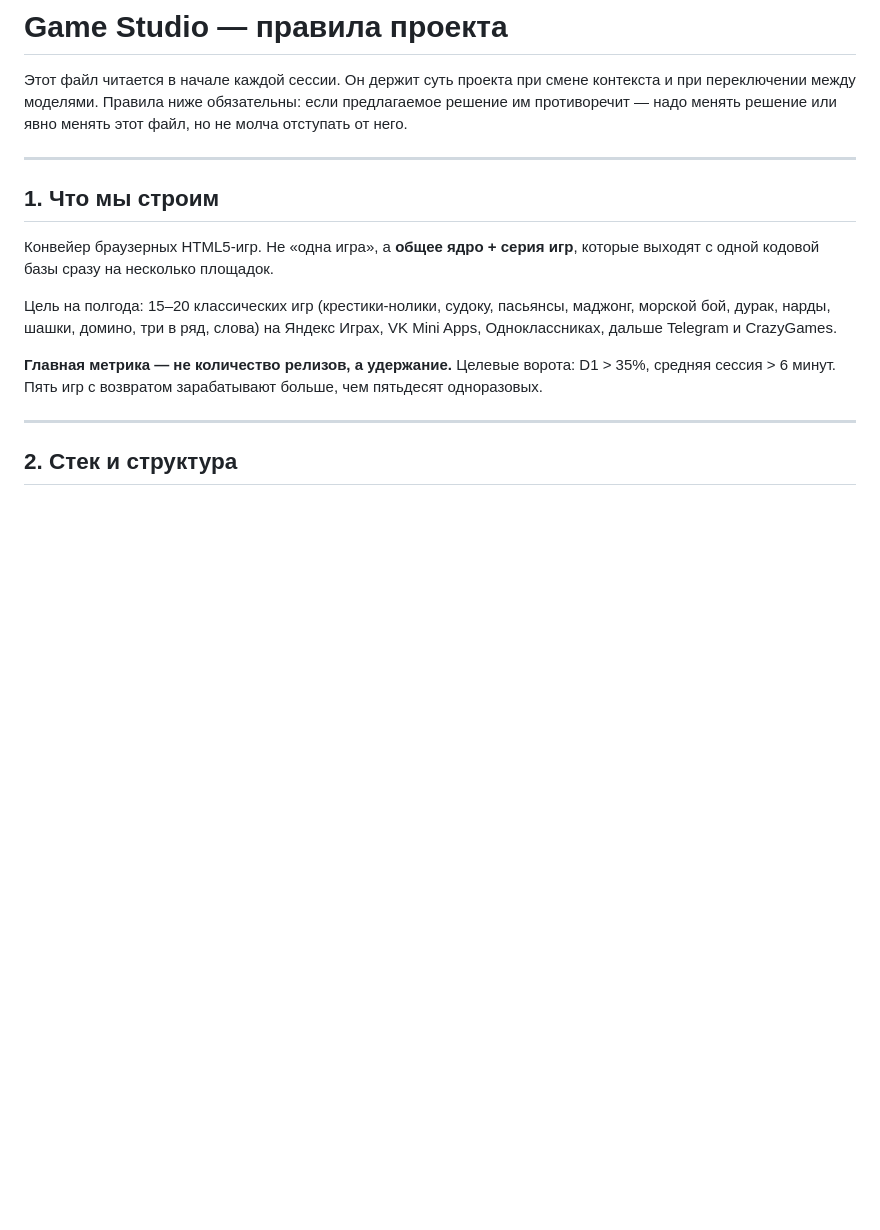
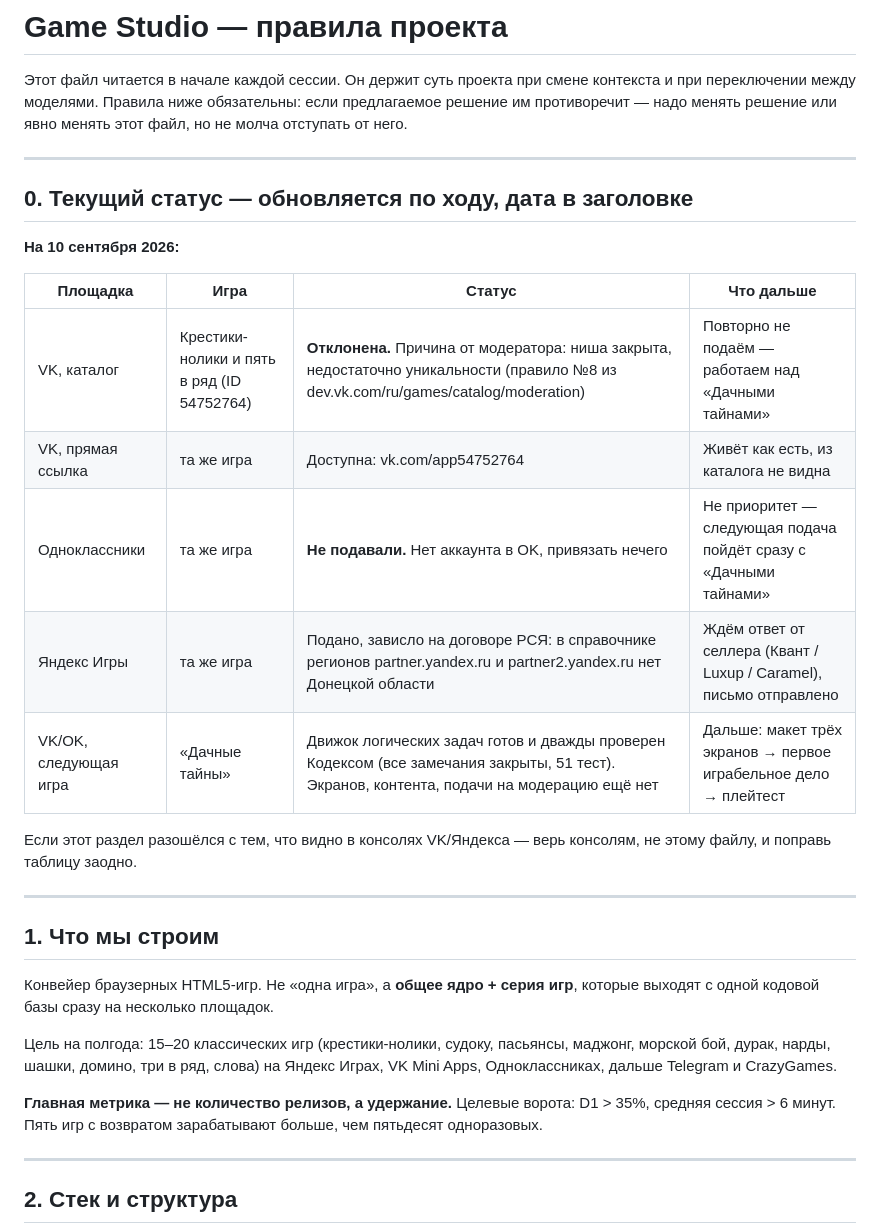
Before and after one commit to PeterKiselev/game-studio, a Markdown page: CLAUDE.md, the part around the change. Rendered like a GitHub page; blank space fills up the shorter version.

Commit message:
CLAUDE.md: раздел 0 — текущий статус площадок
Устная таблица в чате разошлась с реальностью (VK давно отклонён,
не 'ждём модерацию') — источник правды должен быть в файле, не в
памяти конкретного разговора. Раздел 0 стоит первым, перед всем
остальным: любая будущая сессия видит актуальную картину сразу,
не докапываясь через 300 строк документации.

Co-Authored-By: Claude Opus 5 (1M context) <noreply@anthropic.com>

```diff
--- a/CLAUDE.md
+++ b/CLAUDE.md
@@ -4,6 +4,23 @@
 контекста и при переключении между моделями. Правила ниже обязательны:
 если предлагаемое решение им противоречит — надо менять решение или явно
 менять этот файл, но не молча отступать от него.
+
+---
+
+## 0. Текущий статус — обновляется по ходу, дата в заголовке
+
+**На 10 сентября 2026:**
+
+| Площадка | Игра | Статус | Что дальше |
+|---|---|---|---|
+| VK, каталог | Крестики-нолики и пять в ряд (ID 54752764) | **Отклонена.** Причина от модератора: ниша закрыта, недостаточно уникальности (правило №8 из dev.vk.com/ru/games/catalog/moderation) | Повторно не подаём — работаем над «Дачными тайнами» |
+| VK, прямая ссылка | та же игра | Доступна: vk.com/app54752764 | Живёт как есть, из каталога не видна |
+| Одноклассники | та же игра | **Не подавали.** Нет аккаунта в OK, привязать нечего | Не приоритет — следующая подача пойдёт сразу с «Дачными тайнами» |
+| Яндекс Игры | та же игра | Подано, зависло на договоре РСЯ: в справочнике регионов partner.yandex.ru и partner2.yandex.ru нет Донецкой области | Ждём ответ от селлера (Квант / Luxup / Caramel), письмо отправлено |
+| VK/OK, следующая игра | «Дачные тайны» | Движок логических задач готов и дважды проверен Кодексом (все замечания закрыты, 51 тест). Экранов, контента, подачи на модерацию ещё нет | Дальше: макет трёх экранов → первое играбельное дело → плейтест |
+
+Если этот раздел разошёлся с тем, что видно в консолях VK/Яндекса —
+верь консолям, не этому файлу, и поправь таблицу заодно.
 
 ---
 
```
